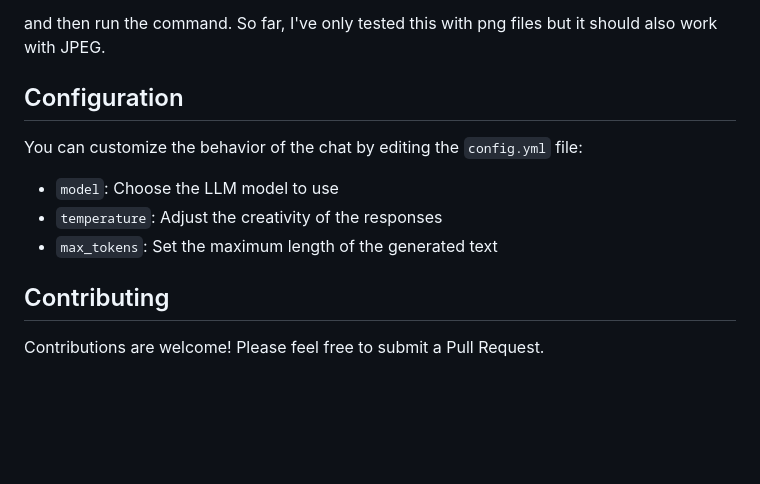
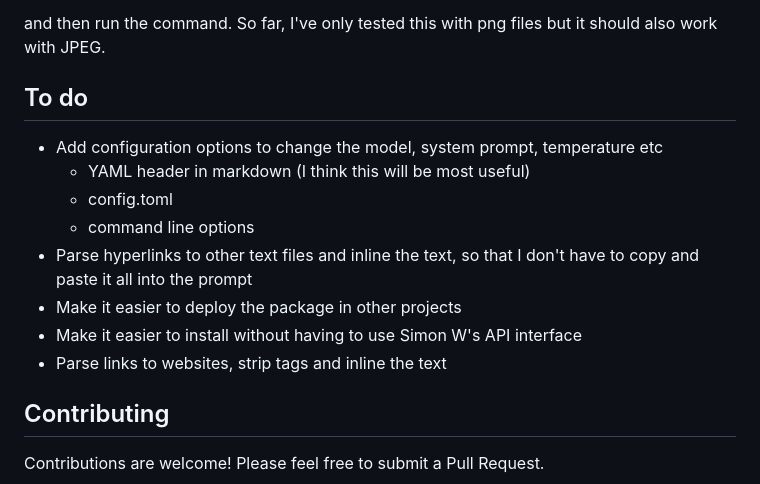
Before and after one commit to matweldon/markdown_llm, a Markdown page: README.md, the part around the change. Drawn GitHub-style; blank space fills up the shorter version.

Commit message:
Add To-do list

```diff
--- a/README.md
+++ b/README.md
@@ -94,13 +94,16 @@ To add an image to the chat, add a markdown link to the relative path of the ima
 
 and then run the command. So far, I've only tested this with png files but it should also work with JPEG.
 
-## Configuration
+## To do
 
-You can customize the behavior of the chat by editing the `config.yml` file:
-
-- `model`: Choose the LLM model to use
-- `temperature`: Adjust the creativity of the responses
-- `max_tokens`: Set the maximum length of the generated text
+* Add configuration options to change the model, system prompt, temperature etc
+  - YAML header in markdown (I think this will be most useful)
+  - config.toml
+  - command line options
+* Parse hyperlinks to other text files and inline the text, so that I don't have to copy and paste it all into the prompt
+* Make it easier to deploy the package in other projects
+* Make it easier to install without having to use Simon W's API interface
+* Parse links to websites, strip tags and inline the text
 
 ## Contributing
 
```
